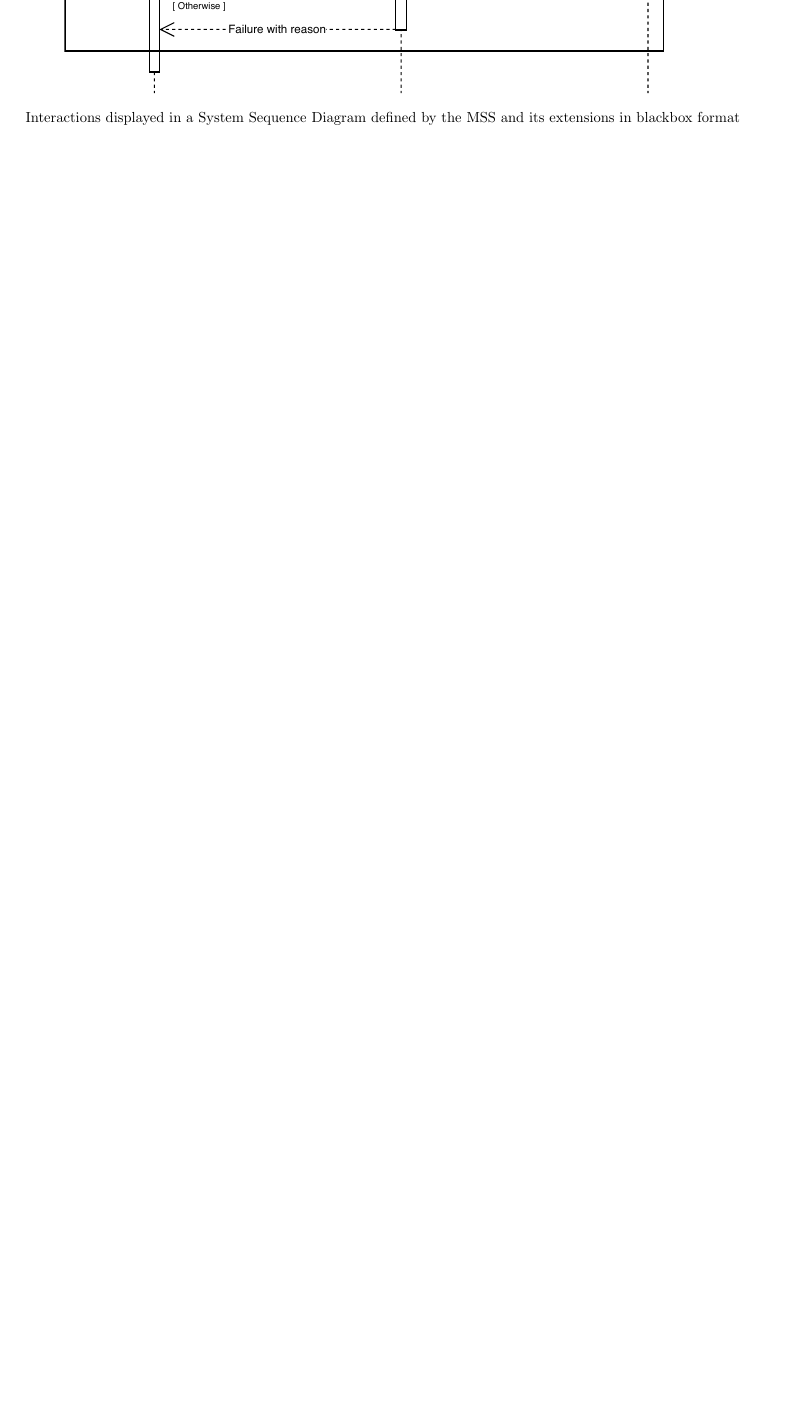
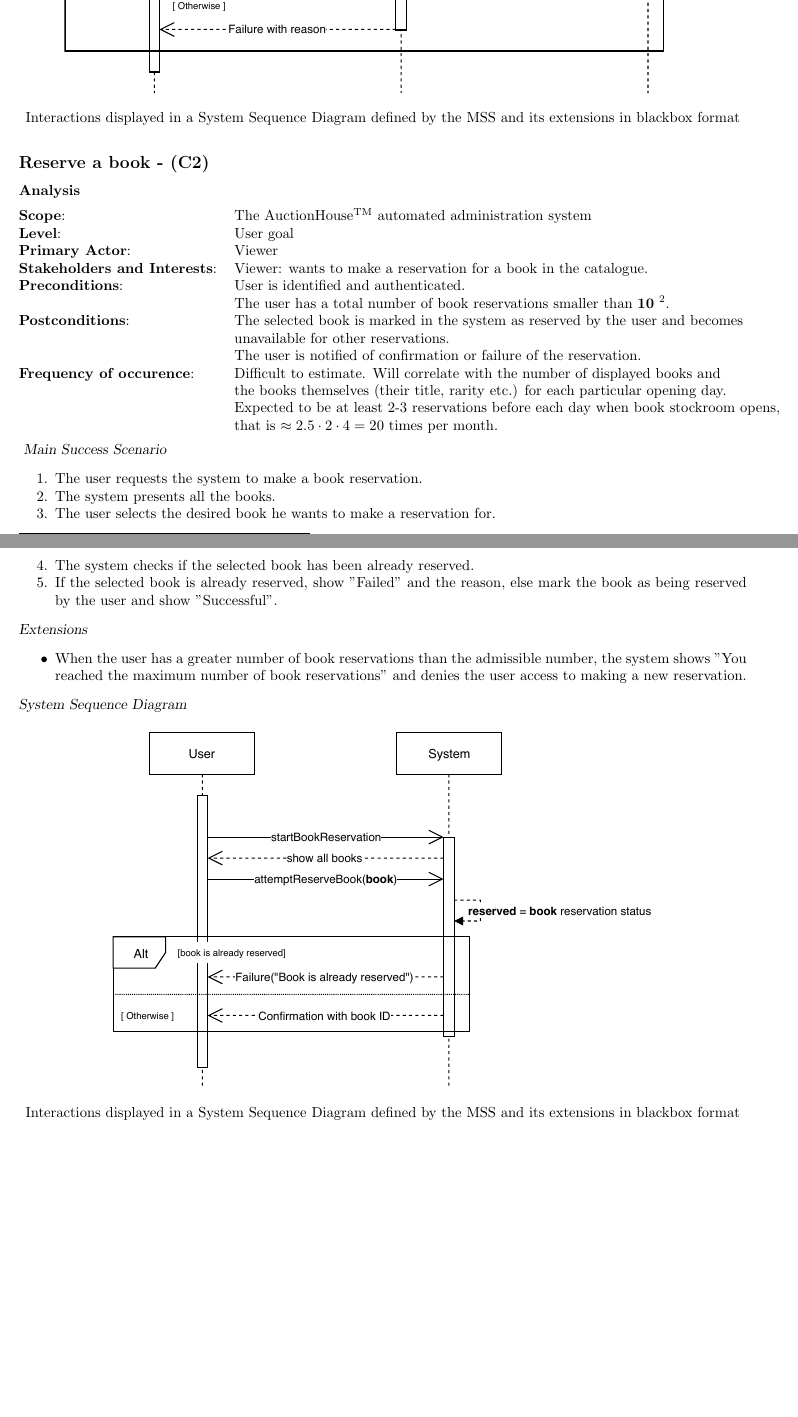
Before and after one commit to RobbinDG/PASD-iterations, a LaTeX document (report.tex, which reads content/usecaseC2reserve.tex): part of page 14 of 16 before the commit and two parts of pages 14 and 15 of 17 after it, the two joined at a grey line, cut so that both start at the same text, the shorter picture padded with empty space. Compiled offline with pdfLaTeX.

Commit message:
Finished UC C2

```diff
--- /dev/null
+++ b/content/usecaseC2reserve.tex
@@ -0,0 +1,30 @@
+% !TeX spellcheck = en_US
+\subsubsection*{Analysis}
+\begin{tabular}{@{}l l}
+\textbf{Scope}:&The AuctionHouse\textsuperscript{TM} automated administration system\\
+\textbf{Level}:&User goal\\
+\textbf{Primary Actor}:&Viewer\\
+\textbf{Stakeholders and Interests}:&\begin{tabular}[t]{@{}l}Viewer: wants to make a reservation for a book in the catalogue.\end{tabular}\\
+\textbf{Preconditions}:&\begin{tabular}[t]{@{}l}User is identified and authenticated.\\The user has a total number of book reservations smaller than \textbf{10}   \footnotemark.\end{tabular}\\
+\textbf{Postconditions}:&\begin{tabular}[t]{@{}l}The selected book is marked in the system as reserved by the user and becomes\\ unavailable for other reservations. \\The user is notified of confirmation or failure of the reservation.\end{tabular}\\
+\textbf{Frequency of occurence}:& \begin{tabular}[t]{@{}l}Difficult to estimate. Will correlate with the number of displayed books and \\the books themselves (their title, rarity etc.) for each particular opening day. \\Expected to be at least 2-3 reservations before each day when book stockroom opens, \\that is $\approx 2.5 \cdot 2 \cdot 4 = 20$ times per month.\end{tabular}
+\end{tabular}\\\\
+\footnotetext{arbitrary constant, can be modified at client's discretion}
+\textsl{Main Success Scenario}
+\begin{enumerate}[noitemsep]
+	\item The user requests the system to make a book reservation.
+	\item The system presents all the books.
+	\item The user selects the desired book he wants to make a reservation for.
+	\item The system checks if the selected book has been already reserved.
+	\item If the selected book is already reserved, show "Failed" and the reason, else mark the book as being reserved by the user and show "Successful".
+\end{enumerate}
+\textsl{Extensions}
+\begin{itemize}[noitemsep]
+	\item When the user has a greater number of book reservations than the admissible number, the system shows "You reached the maximum number of book reservations" and denies the user access to making a new reservation.
+\end{itemize}
+\textsl{System Sequence Diagram}
+\begin{figure}[H]
+	\centering
+	\includegraphics[scale=1]{uml/SD-bb-reserve.pdf}
+	\caption*{Interactions displayed in a System Sequence Diagram defined by the MSS and its extensions in blackbox format}
+\end{figure}
--- a/report.tex
+++ b/report.tex
@@ -109,6 +109,9 @@ Nicu:
 \input{content/usecaseA2search.tex}
 
 
+\subsection{Reserve a book - (C2)}
+\input{content/usecaseC2reserve.tex}
+
 \section{Domain Model}
 \input{content/dm.tex}
 \section{Class Diagram}
```
Also changed, not shown: uml/SD-bb-reserve.pdf (added), 1 other file.
